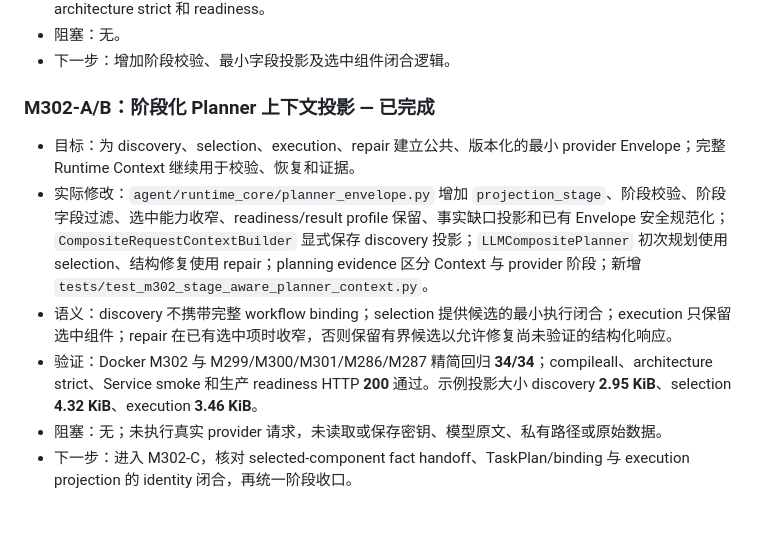
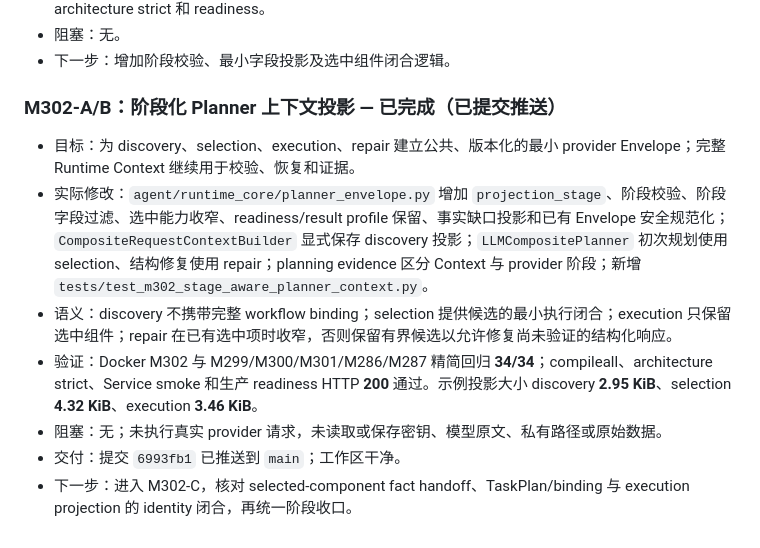
Before and after one commit to Serate/spatial-agent, a Markdown page: tasks/task-progress.md, the part around the change. Drawn GitHub-style.

Commit message:
docs: record M302 projection delivery

```diff
--- a/tasks/task-progress.md
+++ b/tasks/task-progress.md
@@ -542,10 +542,11 @@
 - 阻塞：无。
 - 下一步：增加阶段校验、最小字段投影及选中组件闭合逻辑。
 
-### M302-A/B：阶段化 Planner 上下文投影 — 已完成
+### M302-A/B：阶段化 Planner 上下文投影 — 已完成（已提交推送）
 - 目标：为 discovery、selection、execution、repair 建立公共、版本化的最小 provider Envelope；完整 Runtime Context 继续用于校验、恢复和证据。
 - 实际修改：`agent/runtime_core/planner_envelope.py` 增加 `projection_stage`、阶段校验、阶段字段过滤、选中能力收窄、readiness/result profile 保留、事实缺口投影和已有 Envelope 安全规范化；`CompositeRequestContextBuilder` 显式保存 discovery 投影；`LLMCompositePlanner` 初次规划使用 selection、结构修复使用 repair；planning evidence 区分 Context 与 provider 阶段；新增 `tests/test_m302_stage_aware_planner_context.py`。
 - 语义：discovery 不携带完整 workflow binding；selection 提供候选的最小执行闭合；execution 只保留选中组件；repair 在已有选中项时收窄，否则保留有界候选以允许修复尚未验证的结构化响应。
 - 验证：Docker M302 与 M299/M300/M301/M286/M287 精简回归 **34/34**；compileall、architecture strict、Service smoke 和生产 readiness HTTP **200** 通过。示例投影大小 discovery **2.95 KiB**、selection **4.32 KiB**、execution **3.46 KiB**。
 - 阻塞：无；未执行真实 provider 请求，未读取或保存密钥、模型原文、私有路径或原始数据。
+- 交付：提交 `6993fb1` 已推送到 `main`；工作区干净。
 - 下一步：进入 M302-C，核对 selected-component fact handoff、TaskPlan/binding 与 execution projection 的 identity 闭合，再统一阶段收口。
```
